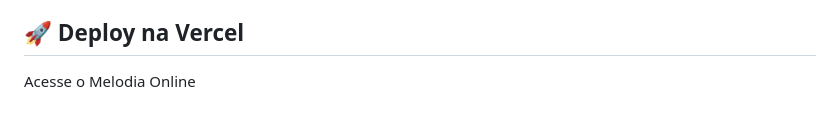
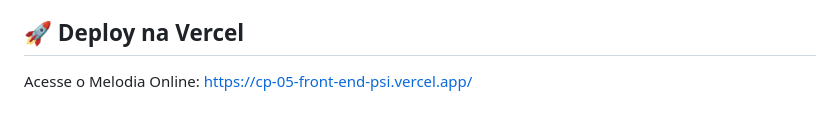
Before and after one commit to fa-zanzarine/CP05_Front-end, a Markdown page: README.md, the part around the change. GitHub-like rendering.

Commit message:
Update deployment link in README
a

```diff
--- a/README.md
+++ b/README.md
@@ -122,4 +122,4 @@ Durante o desenvolvimento foram aplicados conhecimentos relacionados a:
 - Lucca Bragga - RM 571044
 ## 🚀 Deploy na Vercel
 
-Acesse o Melodia Online
+Acesse o Melodia Online: https://cp-05-front-end-psi.vercel.app/
```
